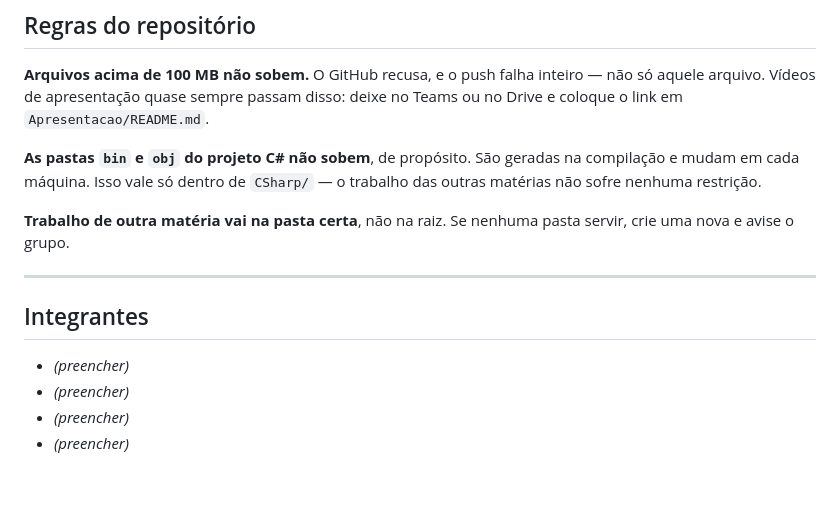
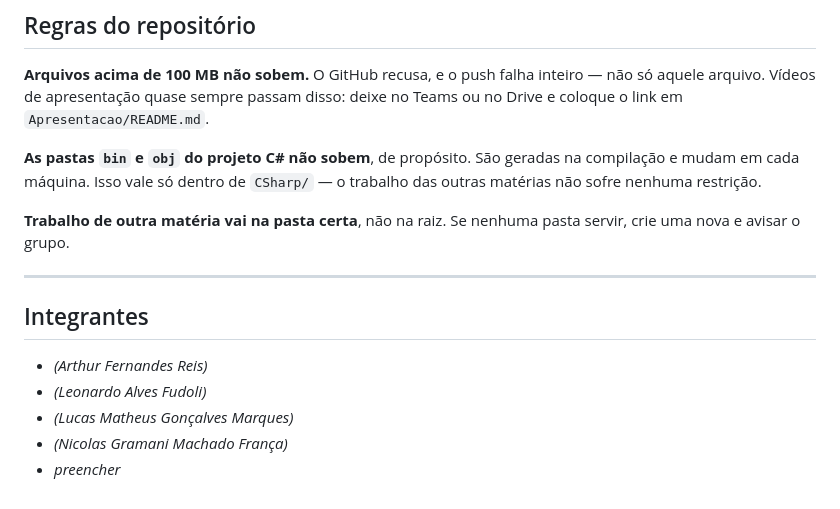
Before and after one commit to thurzii/PIM-4, a Markdown page: README.md, the part around the change. Drawn GitHub-style.

```diff
--- a/README.md
+++ b/README.md
@@ -80,13 +80,14 @@ Os arquivos mais sensíveis são os `.Designer.cs`: quando alguém arrasta um co
 
 **As pastas `bin` e `obj` do projeto C# não sobem**, de propósito. São geradas na compilação e mudam em cada máquina. Isso vale só dentro de `CSharp/` — o trabalho das outras matérias não sofre nenhuma restrição.
 
-**Trabalho de outra matéria vai na pasta certa**, não na raiz. Se nenhuma pasta servir, crie uma nova e avise o grupo.
+**Trabalho de outra matéria vai na pasta certa**, não na raiz. Se nenhuma pasta servir, crie uma nova e avisar o grupo.
 
 ---
 
 ## Integrantes
 
-- *(preencher)*
-- *(preencher)*
-- *(preencher)*
-- *(preencher)*
+- *(Arthur Fernandes Reis)*
+- *(Leonardo Alves Fudoli)*
+- *(Lucas Matheus Gonçalves Marques)*
+- *(Nicolas Gramani Machado França)*
+- *preencher*
```
